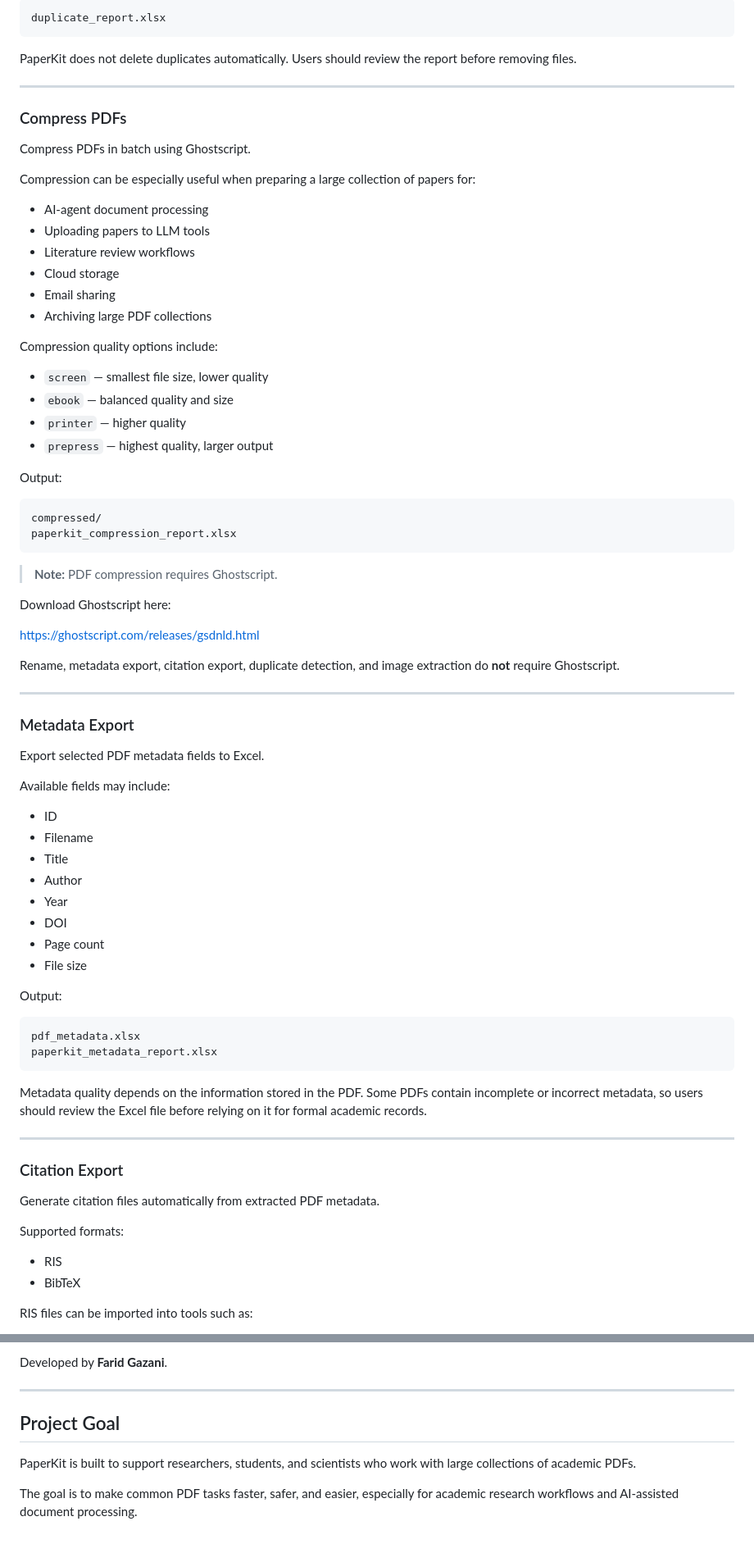
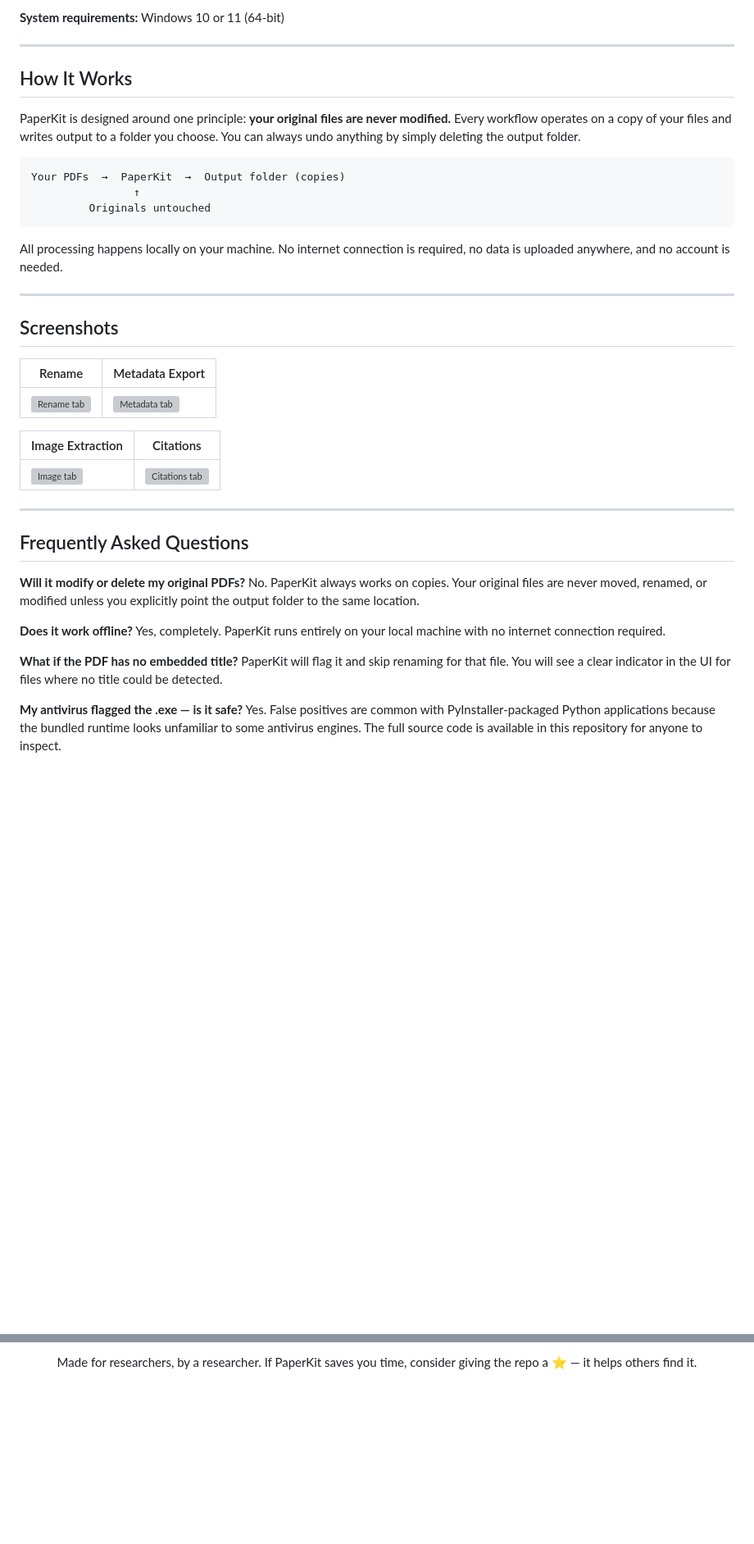
Before and after one commit to faridinho/PaperKit, a Markdown page: README.md, 2 parts joined by grey strips. Shown at 82% size. Rendered like a GitHub page; blank space fills up the shorter version; grey boxes are pictures that could not be loaded.

````diff
--- a/README.md
+++ b/README.md
@@ -104,83 +62,45 @@ Output:
 
-```text
-duplicate_report.xlsx
-```
-
-PaperKit does not delete duplicates automatically. Users should review the report before removing files.
+**System requirements:** Windows 10 or 11 (64-bit)
 
 ---
 
-### Compress PDFs
+## How It Works
 
-Compress PDFs in batch using Ghostscript.
+PaperKit is designed around one principle: **your original files are never modified.** Every workflow operates on a copy of your files and writes output to a folder you choose. You can always undo anything by simply deleting the output folder.
 
-Compression can be especially useful when preparing a large collection of papers for:
-
-- AI-agent document processing
-- Uploading papers to LLM tools
-- Literature review workflows
-- Cloud storage
-- Email sharing
-- Archiving large PDF collections
-
-Compression quality options include:
-
-- `screen` — smallest file size, lower quality
-- `ebook` — balanced quality and size
-- `printer` — higher quality
-- `prepress` — highest quality, larger output
-
-Output:
-
-```text
-compressed/
-paperkit_compression_report.xlsx
+```
+Your PDFs  →  PaperKit  →  Output folder (copies)
+                ↑
+         Originals untouched
 ```
 
-> **Note:** PDF compression requires Ghostscript.
-
-Download Ghostscript here:
-
-https://ghostscript.com/releases/gsdnld.html
-
-Rename, metadata export, citation export, duplicate detection, and image extraction do **not** require Ghostscript.
+All processing happens locally on your machine. No internet connection is required, no data is uploaded anywhere, and no account is needed.
 
 ---
 
-### Metadata Export
+## Screenshots
 
-Export selected PDF metadata fields to Excel.
+| Rename | Metadata Export |
+|--------|----------------|
+| ![Rename tab](assets/screenshot_rename.png) | ![Metadata tab](assets/screenshot_metadata.png) |
 
-Available fields may include:
-
-- ID
-- Filename
-- Title
-- Author
-- Year
-- DOI
-- Page count
-- File size
-
-Output:
-
-```text
-pdf_metadata.xlsx
-paperkit_metadata_report.xlsx
-```
-
-Metadata quality depends on the information stored in the PDF. Some PDFs contain incomplete or incorrect metadata, so users should review the Excel file before relying on it for formal academic records.
+| Image Extraction | Citations |
+|-----------------|-----------|
+| ![Image tab](assets/screenshot_images.png) | ![Citations tab](assets/screenshot_citations.png) |
 
 ---
 
-### Citation Export
+## Frequently Asked Questions
 
-Generate citation files automatically from extracted PDF metadata.
+**Will it modify or delete my original PDFs?**
+No. PaperKit always works on copies. Your original files are never moved, renamed, or modified unless you explicitly point the output folder to the same location.
 
-Supported formats:
+**Does it work offline?**
+Yes, completely. PaperKit runs entirely on your local machine with no internet connection required.
 
-- RIS
-- BibTeX
+**What if the PDF has no embedded title?**
+PaperKit will flag it and skip renaming for that file. You will see a clear indicator in the UI for files where no title could be detected.
 
-RIS files can be imported into tools such as:
+**My antivirus flagged the .exe — is it safe?**
+Yes. False positives are common with PyInstaller-packaged Python applications because the bundled runtime looks unfamiliar to some antivirus engines. The full source code is available in this repository for anyone to inspect.
 
@@ -275,10 +130,4 @@ See the `LICENSE` file for details.
 
-Developed by **Farid Gazani**.
+Made for researchers, by a researcher. If PaperKit saves you time, consider giving the repo a ⭐ — it helps others find it.
 
----
-
-## Project Goal
-
-PaperKit is built to support researchers, students, and scientists who work with large collections of academic PDFs.
-
-The goal is to make common PDF tasks faster, safer, and easier, especially for academic research workflows and AI-assisted document processing.
+</div>
````
Also changed, not shown: other parts of README.md (+48 -155 lines).
